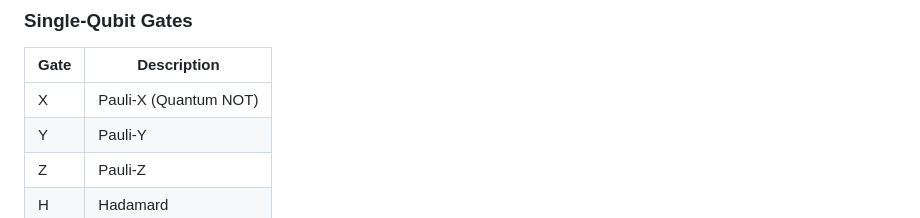
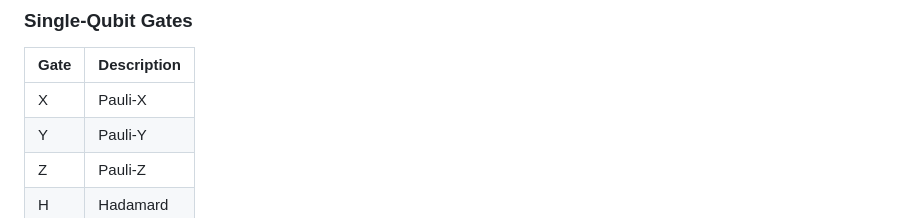
Before and after one commit to RSD17/quantum-sandbox, a Markdown page: README.md, the part around the change. GitHub-like rendering.

Commit message:
Update description of Pauli-X gate in README

```diff
--- a/README.md
+++ b/README.md
@@ -81,7 +81,7 @@ Observe quantum amplitudes in real time.
 
 | Gate | Description           |
 | ---- | --------------------- |
-| X    | Pauli-X (Quantum NOT) |
+| X    | Pauli-X               |
 | Y    | Pauli-Y               |
 | Z    | Pauli-Z               |
 | H    | Hadamard              |
```
